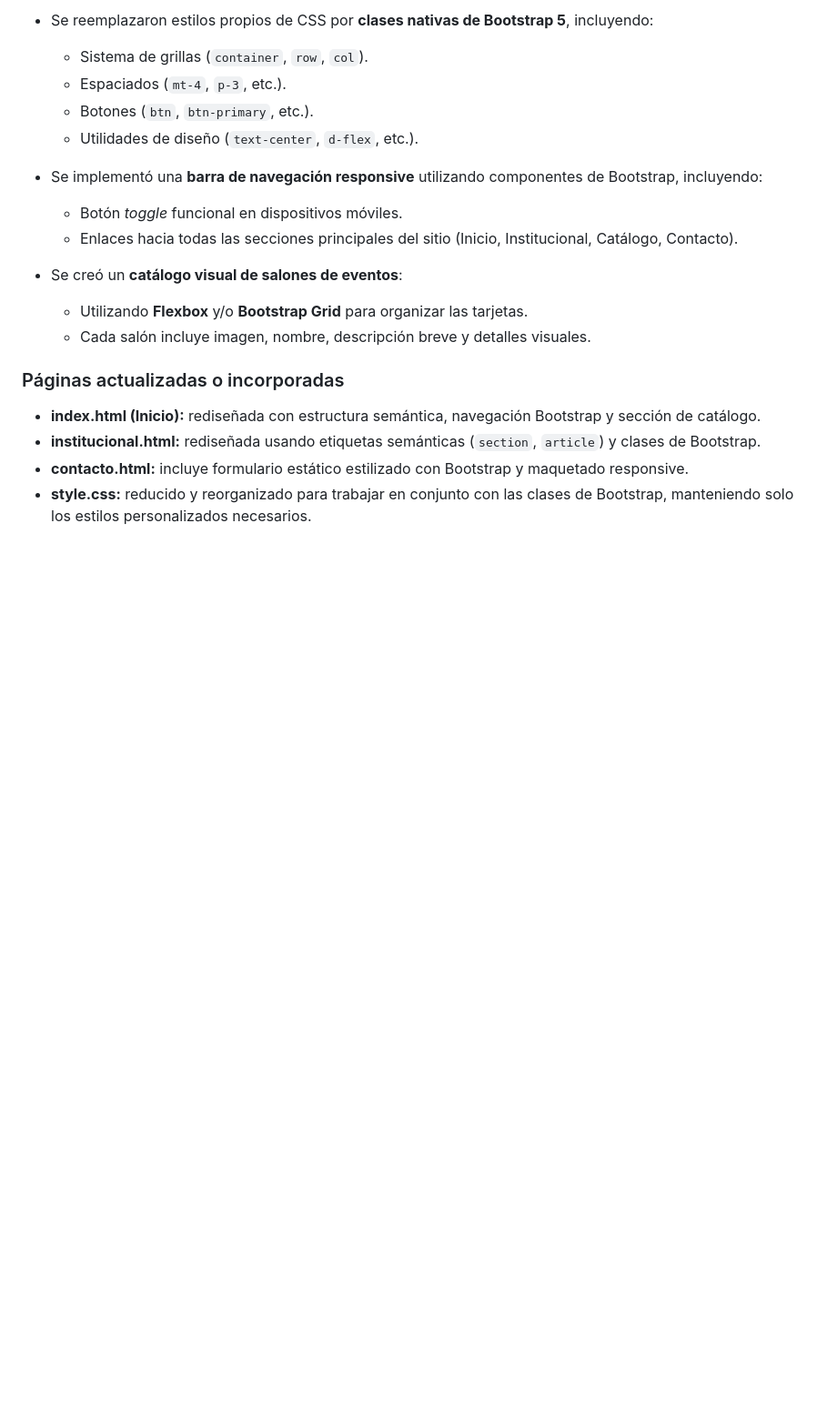
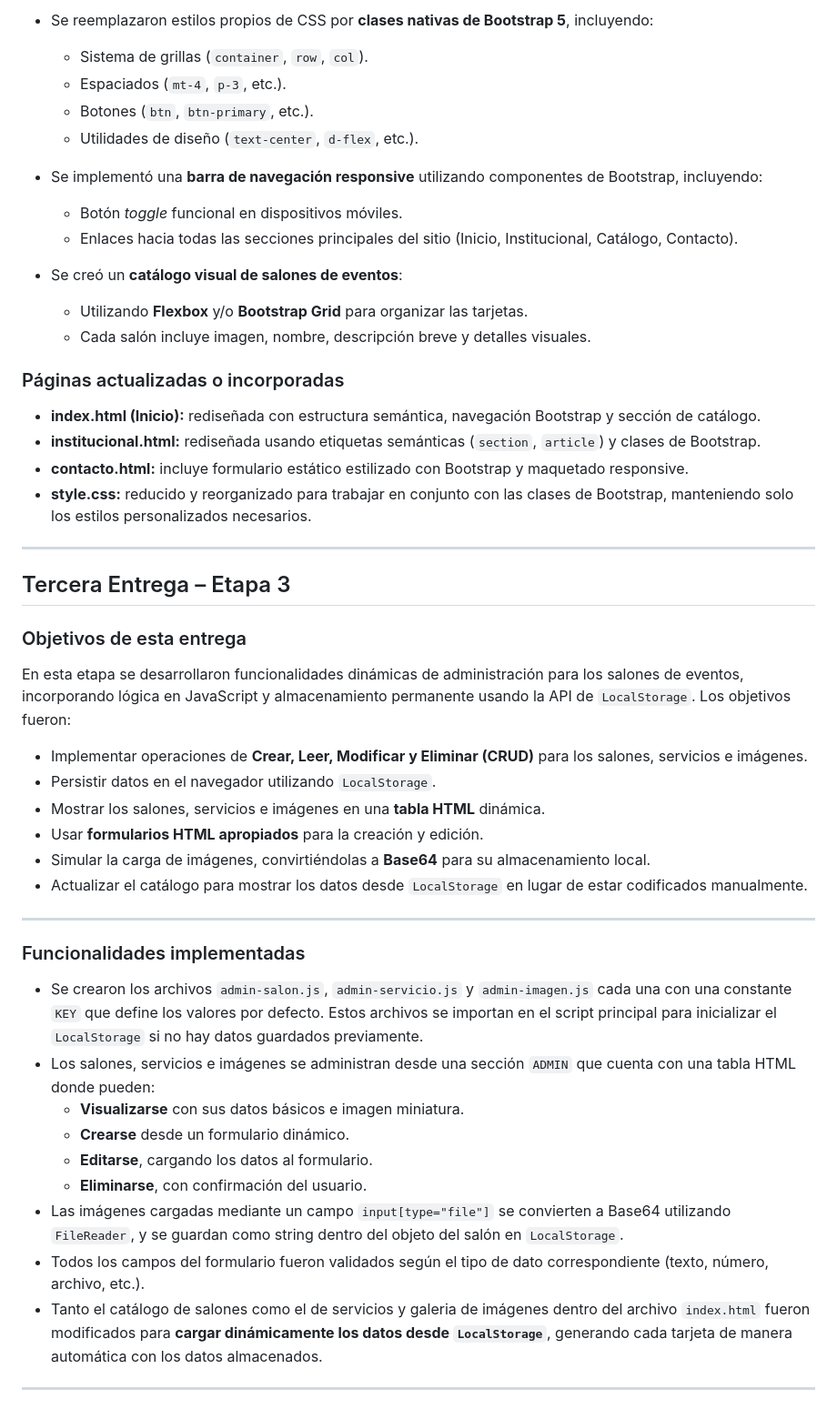
Before and after one commit to Zorzem/TP-Final-IDW-UNER, a Markdown page: README.md, the part around the change. Shown: that part at 91% size. Rendered like a GitHub page; blank space fills up the shorter version.

Commit message:
readme actualizado

```diff
--- a/README.md
+++ b/README.md
@@ -69,3 +69,34 @@ En esta segunda etapa se profundiza la estructura del sitio web implementando bu
 - **institucional.html:** rediseñada usando etiquetas semánticas (`section`, `article`) y clases de Bootstrap.
 - **contacto.html:** incluye formulario estático estilizado con Bootstrap y maquetado responsive.
 - **style.css:** reducido y reorganizado para trabajar en conjunto con las clases de Bootstrap, manteniendo solo los estilos personalizados necesarios.
+
+---
+
+## Tercera Entrega – Etapa 3
+
+### Objetivos de esta entrega
+
+En esta etapa se desarrollaron funcionalidades dinámicas de administración para los salones de eventos, incorporando lógica en JavaScript y almacenamiento permanente usando la API de `LocalStorage`. Los objetivos fueron:
+
+- Implementar operaciones de **Crear, Leer, Modificar y Eliminar (CRUD)** para los salones, servicios e imágenes.
+- Persistir datos en el navegador utilizando `LocalStorage`.
+- Mostrar los salones, servicios e imágenes en una **tabla HTML** dinámica.
+- Usar **formularios HTML apropiados** para la creación y edición.
+- Simular la carga de imágenes, convirtiéndolas a **Base64** para su almacenamiento local.
+- Actualizar el catálogo para mostrar los datos desde `LocalStorage` en lugar de estar codificados manualmente.
+
+---
+
+### Funcionalidades implementadas
+
+- Se crearon los archivos `admin-salon.js`, `admin-servicio.js` y `admin-imagen.js` cada una con una constante `KEY` que define los valores por defecto. Estos archivos se importan en el script principal para inicializar el `LocalStorage` si no hay datos guardados previamente.
+- Los salones, servicios e imágenes se administran desde una sección `ADMIN` que cuenta con una tabla HTML donde pueden:
+  - **Visualizarse** con sus datos básicos e imagen miniatura.
+  - **Crearse** desde un formulario dinámico.
+  - **Editarse**, cargando los datos al formulario.
+  - **Eliminarse**, con confirmación del usuario.
+- Las imágenes cargadas mediante un campo `input[type="file"]` se convierten a Base64 utilizando `FileReader`, y se guardan como string dentro del objeto del salón en `LocalStorage`.
+- Todos los campos del formulario fueron validados según el tipo de dato correspondiente (texto, número, archivo, etc.).
+- Tanto el catálogo de salones como el de servicios y galeria de imágenes dentro del archivo `index.html` fueron modificados para **cargar dinámicamente los datos desde `LocalStorage`**, generando cada tarjeta de manera automática con los datos almacenados.
+
+---
```
